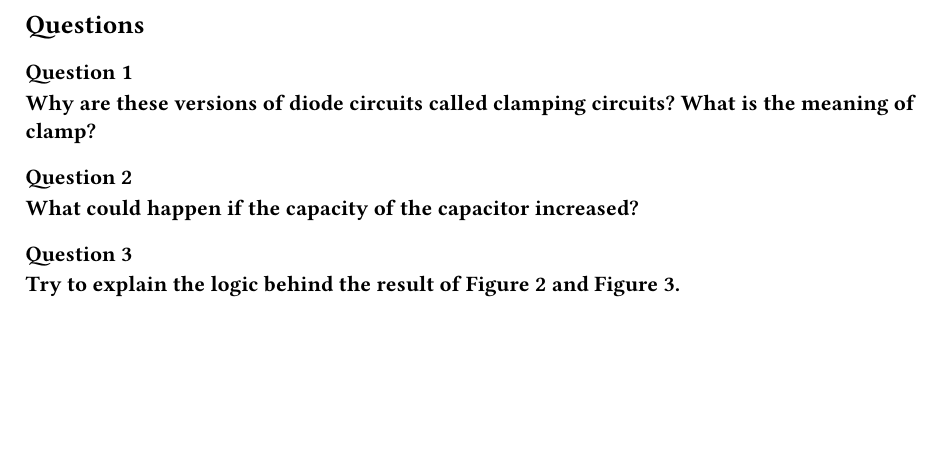
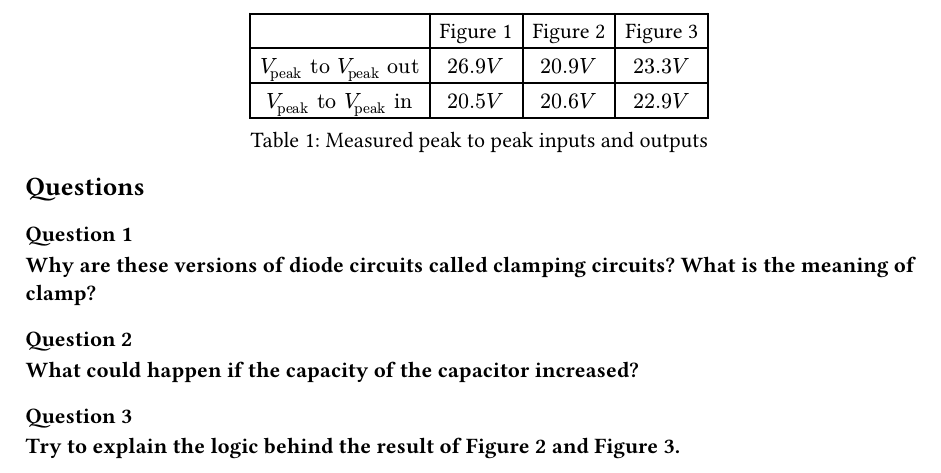
Before and after one commit to mjankari/ee309-lab-report-3, a Typst document (main.typ): part of page 2 of 2, cut at the place of the change, the shorter picture padded with empty space. Compiled offline with Typst 0.15.

Commit message:
add table with peak to peak voltages

```diff
--- a/main.typ
+++ b/main.typ
@@ -36,6 +36,16 @@
   caption: [Changing The Direction of Diode]
 ) <circuit-3>
 
+#figure(
+  table(
+    columns: 4,
+    table.header([], [@circuit-1], [@circuit-2], [@circuit-3]),
+    $V_"peak" "to" V_"peak" "out"$, $26.9V$, $20.9V$, $23.3V$,
+    $V_"peak" "to" V_"peak" "in"$, $20.5V$, $20.6V$, $22.9V$
+  ),
+  caption: [Measured peak to peak inputs and outputs]
+) <table>
+
 == Questions
 
 === Question 1
```
Also changed, not shown: main.typ (2 more changed lines).
